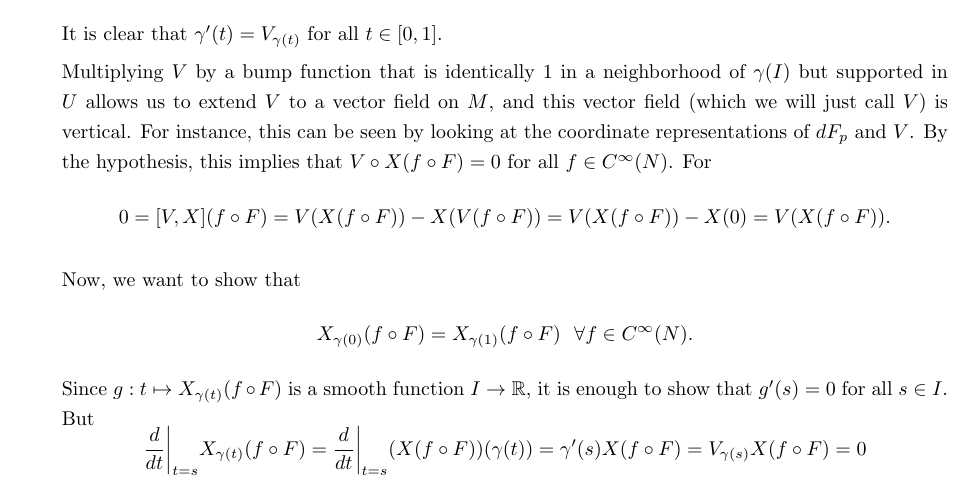
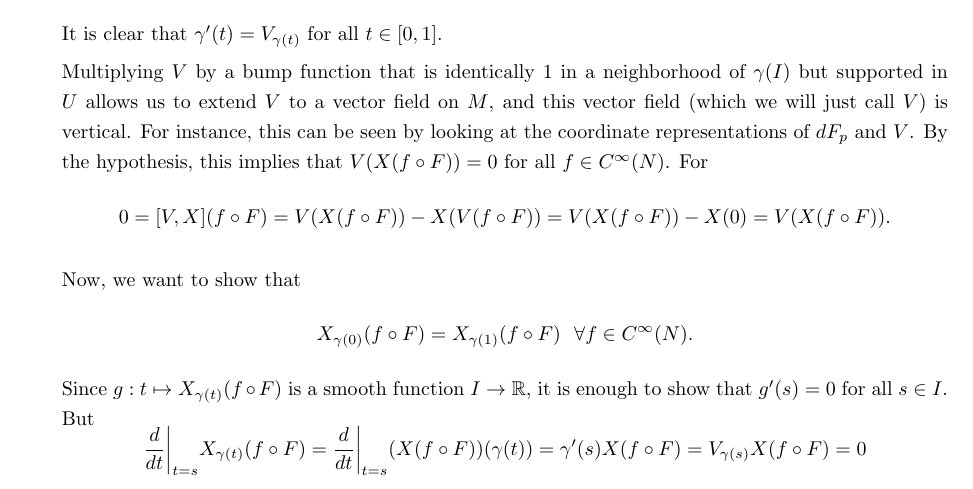
Before and after one commit to hollymandel/SmoothManifolds, a LaTeX document (Ch_8.tex): part of page 3 of 3, cut so that both start at the same text. Compiled offline with pdfLaTeX.

Commit message:
Fixed a typo.

```diff
--- a/Ch_8.tex
+++ b/Ch_8.tex
@@ -52,7 +52,7 @@ The second part of this question can be proven with a computation using Proposit
 
 Note that $A$ is an embedded submanifold of $M$ by the Constant-Rank Level Set Theorem (Theorem 5.12). Pick $x \in A$ and choose a slice chart $(U,\phi)$ for $A$ in $M$ containing $x$. We can assume without loss of generality that $U$ is a coordinate ball centered at $x$, so for any $y \in U \cap A$, there is a linear path from $x$ to $y$ whose coordinate representation is $\gamma(t) = (1-t)x + ty$. Writing $x = (x_1,...,x_k,0,...0)$ and $y = (y_1,...,y_k,0,...0)$, define a vector field \[ V(z_1,...,z_n) = \sum_{i=1}^k (y_i-x_i) \frac{d}{dx}_i \bigg\vert_{(z_1,...,z_n)}. \] It is clear that $\gamma'(t) = V_{\gamma(t)}$ for all $t \in [0,1]$.
 
-Multiplying $V$ by a bump function that is identically $1$ in a neighborhood of $\gamma(I)$ but supported in $U$ allows us to extend $V$ to a vector field on $M$, and this vector field (which we will just call $V$) is vertical. For instance, this can be seen by looking at the coordinate representations of $dF_p$ and $V$. By the hypothesis, this implies that $V \circ X(f \circ F) = 0$ for all $f \in C^{\infty}(N)$. For \[ 0 = [V,X](f \circ F) = V(X(f \circ F)) - X(V(f \circ F)) = V(X(f \circ F)) - X(0) = V(X(f \circ F)). \]
+Multiplying $V$ by a bump function that is identically $1$ in a neighborhood of $\gamma(I)$ but supported in $U$ allows us to extend $V$ to a vector field on $M$, and this vector field (which we will just call $V$) is vertical. For instance, this can be seen by looking at the coordinate representations of $dF_p$ and $V$. By the hypothesis, this implies that $V(X(f \circ F)) = 0$ for all $f \in C^{\infty}(N)$. For \[ 0 = [V,X](f \circ F) = V(X(f \circ F)) - X(V(f \circ F)) = V(X(f \circ F)) - X(0) = V(X(f \circ F)). \]
 
 Now, we want to show that \[ X_{\gamma(0)}(f \circ F) = X_{\gamma(1)}(f \circ F) \ \  \forall f \in C^{\infty}(N). \] Since $g: t \mapsto X_{\gamma(t)}(f \circ F)$ is a smooth function $I \rightarrow \mathbb{R}$, it is enough to show that $g'(s) = 0$ for all $s \in I$. But \[ \frac{d}{dt}\bigg \vert_{t=s} X_{\gamma(t)}(f \circ F) =  \frac{d}{dt}\bigg \vert_{t=s} (X(f \circ F))(\gamma(t)) = \gamma'(s) X(f \circ F) = V_{\gamma(s)} X(f \circ F) = 0  \]
 as desired. Since $y$ was arbitrary, this proves there is a neighborhood in $A$ of $x$ on which $DF_p X_p$ is constant, so $B$ is open.
```
Also changed, not shown: Ch_8.pdf, 2 other files.
